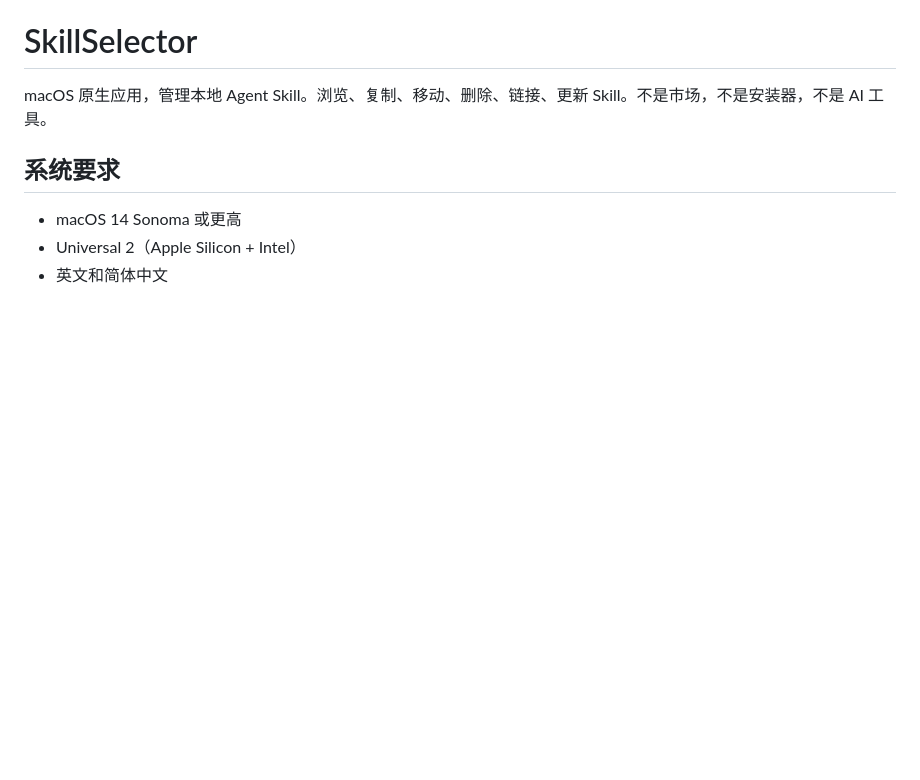
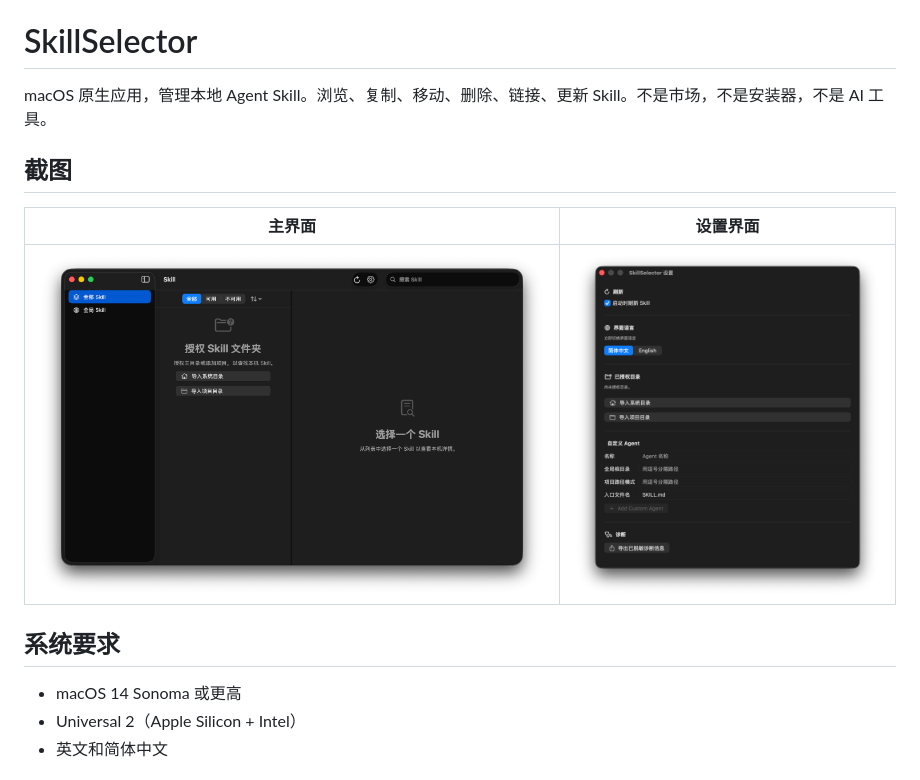
Before and after one commit to BlackArt40/SkillSelector, a Markdown page: README.md, the part around the change. Drawn GitHub-style; pictures changed too: screenshots/main-zh.png (added), screenshots/settings-zh.png (added); blank space fills up the shorter version.

```diff
--- a/README.md
+++ b/README.md
@@ -4,6 +4,12 @@
 # SkillSelector
 
 macOS 原生应用，管理本地 Agent Skill。浏览、复制、移动、删除、链接、更新 Skill。不是市场，不是安装器，不是 AI 工具。
+
+## 截图
+
+| 主界面 | 设置界面 |
+|:---:|:---:|
+| ![主界面](screenshots/main-zh.png) | ![设置界面](screenshots/settings-zh.png) |
 
 ## 系统要求
 
```
Also changed, not shown: README.en.md (+6 -0 lines), screenshots/main-en.png (added), screenshots/settings-en.png (added).
